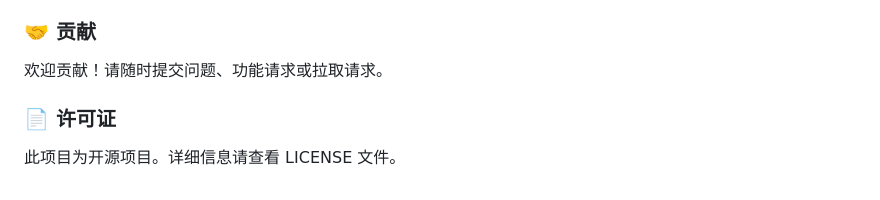
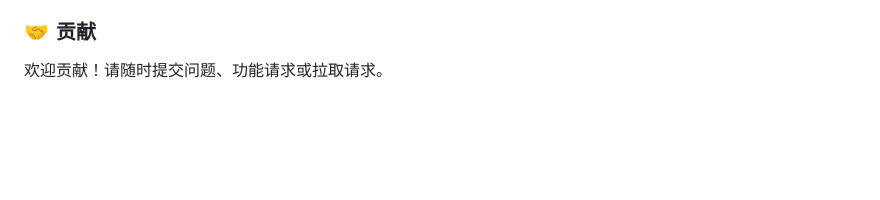
Before and after one commit to duyl328/PLC-Data-Lab, a Markdown page: README.md, the part around the change. GitHub-like rendering; blank space fills up the shorter version.

```diff
--- a/README.md
+++ b/README.md
@@ -283,7 +283,3 @@ This project is open source. Please check the LICENSE file for details.
 ### 🤝 贡献
 
 欢迎贡献！请随时提交问题、功能请求或拉取请求。
-
-### 📄 许可证
-
-此项目为开源项目。详细信息请查看 LICENSE 文件。
```
